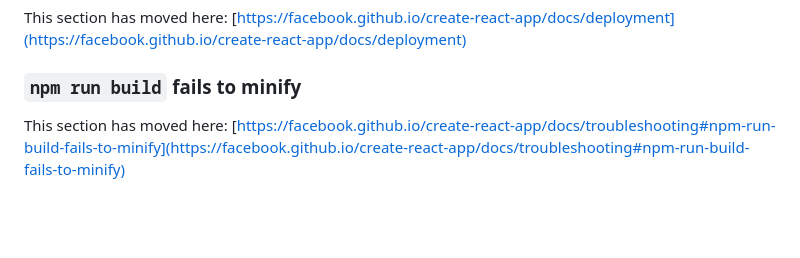
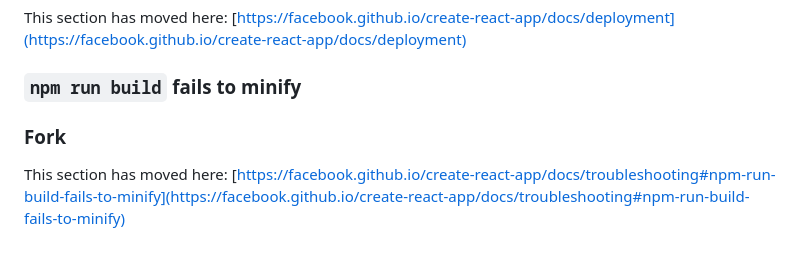
Before and after one commit to oluwatobiiloba/Technoob-Homebase, a Markdown page: Client/README.md, the part around the change. GitHub-like rendering; blank space fills up the shorter version.

```diff
--- a/Client/README.md
+++ b/Client/README.md
@@ -67,4 +67,5 @@ This section has moved here: [https://facebook.github.io/create-react-app/docs/d
 
 ### `npm run build` fails to minify
 
+### Fork
 This section has moved here: [https://facebook.github.io/create-react-app/docs/troubleshooting#npm-run-build-fails-to-minify](https://facebook.github.io/create-react-app/docs/troubleshooting#npm-run-build-fails-to-minify)
```
